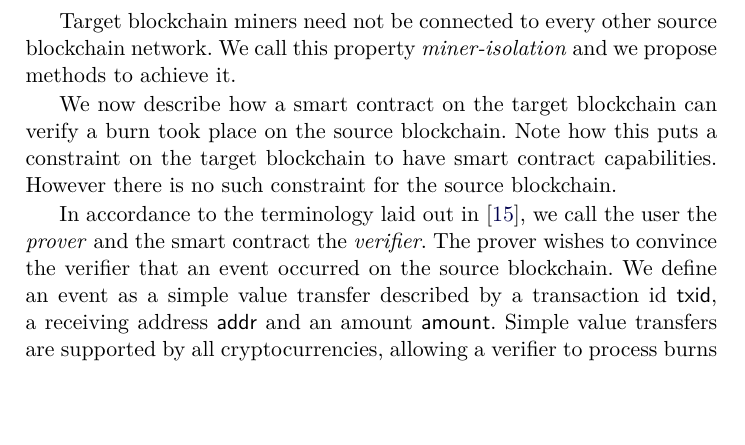
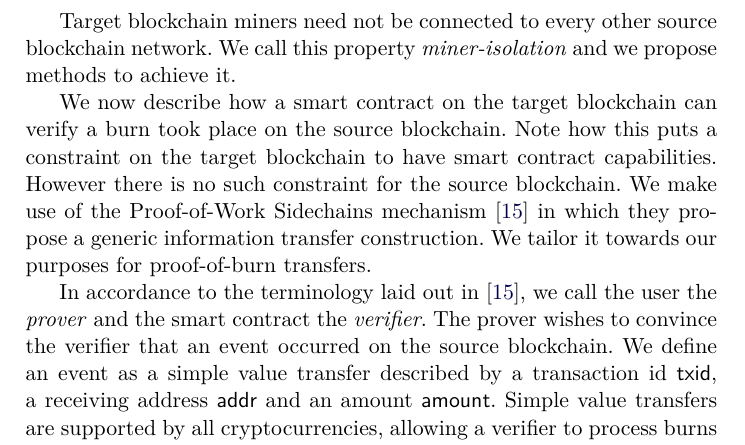
Before and after one commit to decrypto-org/burn-paper, a LaTeX paper (burn.tex, which reads consumption.tex): part of page 12 of 30, cut so that both start at the same text, the shorter picture padded with empty space. Compiled offline with pdfLaTeX.

Commit message:
consumption: stress that we derive from pow sidechains

```diff
--- a/consumption.tex
+++ b/consumption.tex
@@ -10,7 +10,7 @@ A user who wishes to acquire a target cryptocurrency first forms a burn address
 
 Target blockchain miners need not be connected to every other source blockchain network. We call this property \emph{miner-isolation} and we propose methods to achieve it.
 
-We now describe how a smart contract on the target blockchain can verify a burn took place on the source blockchain. Note how this puts a constraint on the target blockchain to have smart contract capabilities. However there is no such constraint for the source blockchain.
+We now describe how a smart contract on the target blockchain can verify a burn took place on the source blockchain. Note how this puts a constraint on the target blockchain to have smart contract capabilities. However there is no such constraint for the source blockchain. We make use of the Proof-of-Work Sidechains mechanism~\cite{pow-sidechains} in which they propose a generic information transfer construction. We tailor it towards our purposes for proof-of-burn transfers.
 
 In accordance to the terminology laid out in~\cite{pow-sidechains}, we call the user the \emph{prover} and the smart contract the \emph{verifier}. The prover wishes to convince the verifier that an event occurred on the source blockchain. We define an event as a simple value transfer described by a transaction id \textsf{txid}, a receiving address \textsf{addr} and an amount \textsf{amount}. Simple value transfers are supported by all cryptocurrencies, allowing a verifier to process burns from a wide range of source blockchains. Note that this event type does not yet distinguish between burn and non-burn addresses.
 
```
